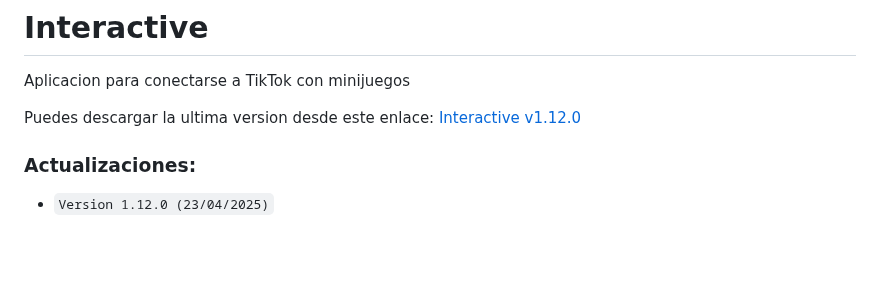
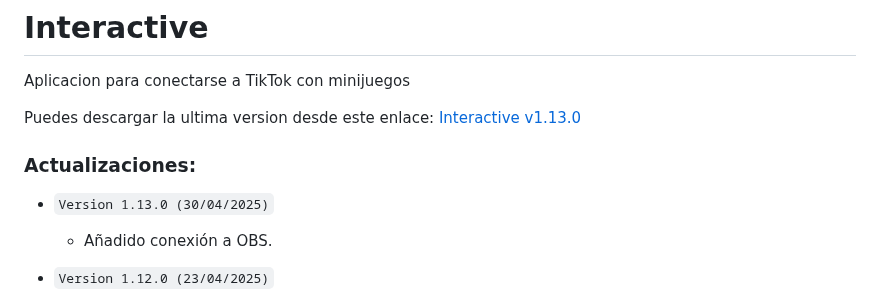
Before and after one commit to Deianblaz/interactive, a Markdown page: README.md, the part around the change. GitHub-like rendering; blank space fills up the shorter version.

Commit message:
Interactive v1.0.26

```diff
--- a/README.md
+++ b/README.md
@@ -1,9 +1,12 @@
 # Interactive
 Aplicacion para conectarse a TikTok con minijuegos
 
-Puedes descargar la ultima version desde este enlace: [Interactive v1.12.0](https://github.com/Deianblaz/InteractiveApp/releases/download/v1.12.0/interactive-1.12.0-setup.exe)
+Puedes descargar la ultima version desde este enlace: [Interactive v1.13.0](https://github.com/Deianblaz/InteractiveApp/releases/download/v1.13.0/interactive-1.13.0-setup.exe)
 
 ### Actualizaciones:
+- `Version 1.13.0 (30/04/2025)`
+  - Añadido conexión a OBS.
+
 - `Version 1.12.0 (23/04/2025)`
   - Mejora en la Base de datos.
   - Optimización en el código.
```
